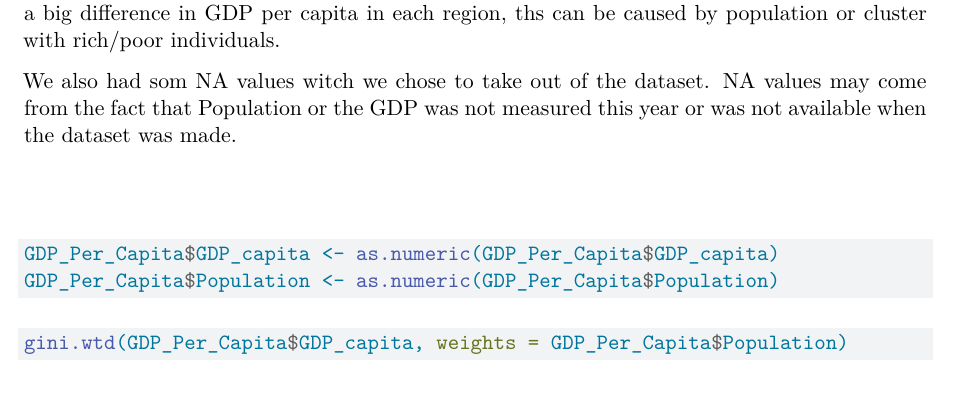
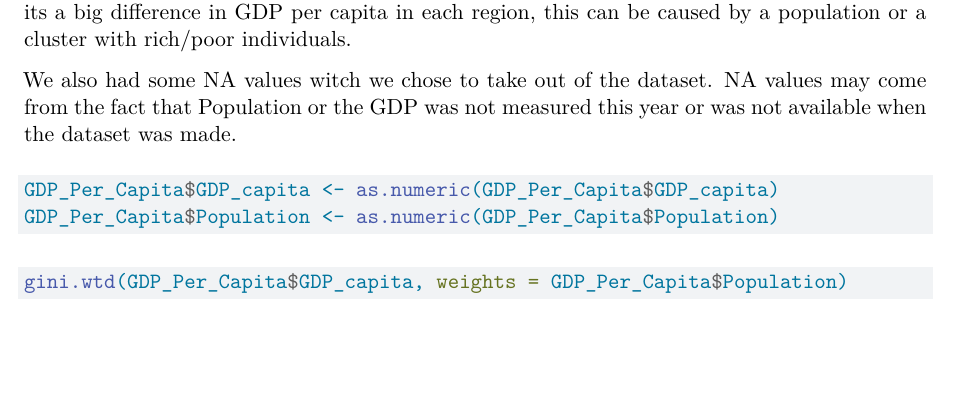
Before and after one commit to SindreOveraas/Econometrics_Ass1, a Quarto document (Eurostat EDA.qmd): part of page 2 of 3, cut so that both start at the same text, the shorter picture padded with empty space. Rendered offline with R 4.5, knitr and Pandoc in place of Quarto, then LaTeX, with nearby package versions; some code elsewhere in the file could not run offline.

Commit message:
small adjustments

````diff
--- a/Eurostat EDA.qmd
+++ b/Eurostat EDA.qmd
@@ -49,13 +49,10 @@ Its reason to believe that high population equals high GDP based on the fact tha
 However, this can not be applied in every circumstances.
 For example Monaco with a population in 2020 of just above 39.000 [@MonacoPopulation2022] had a GDP on 6.25 billion USD the same year versus Burundi with a GDP on 3.22 billion [@GDPConstant2015] and a population just above 11.89 million [@BurundiPopulation2022].
 The GDP per capita gives us a more accurate measure.
-in the model above we can see that its a big difference in GDP per capita in each region, ths can be caused by population or cluster with rich/poor individuals.
+in the model above we can see that its a big difference in GDP per capita in each region, this can be caused by a population or a cluster with rich/poor individuals.
 
-We also had som NA values witch we chose to take out of the dataset.
+We also had some NA values witch we chose to take out of the dataset.
 NA values may come from the fact that Population or the GDP was not measured this year or was not available when the dataset was made.
-
-```{}
-```
 
 ```{r}
 GDP_Per_Capita$GDP_capita <- as.numeric(GDP_Per_Capita$GDP_capita)
````
